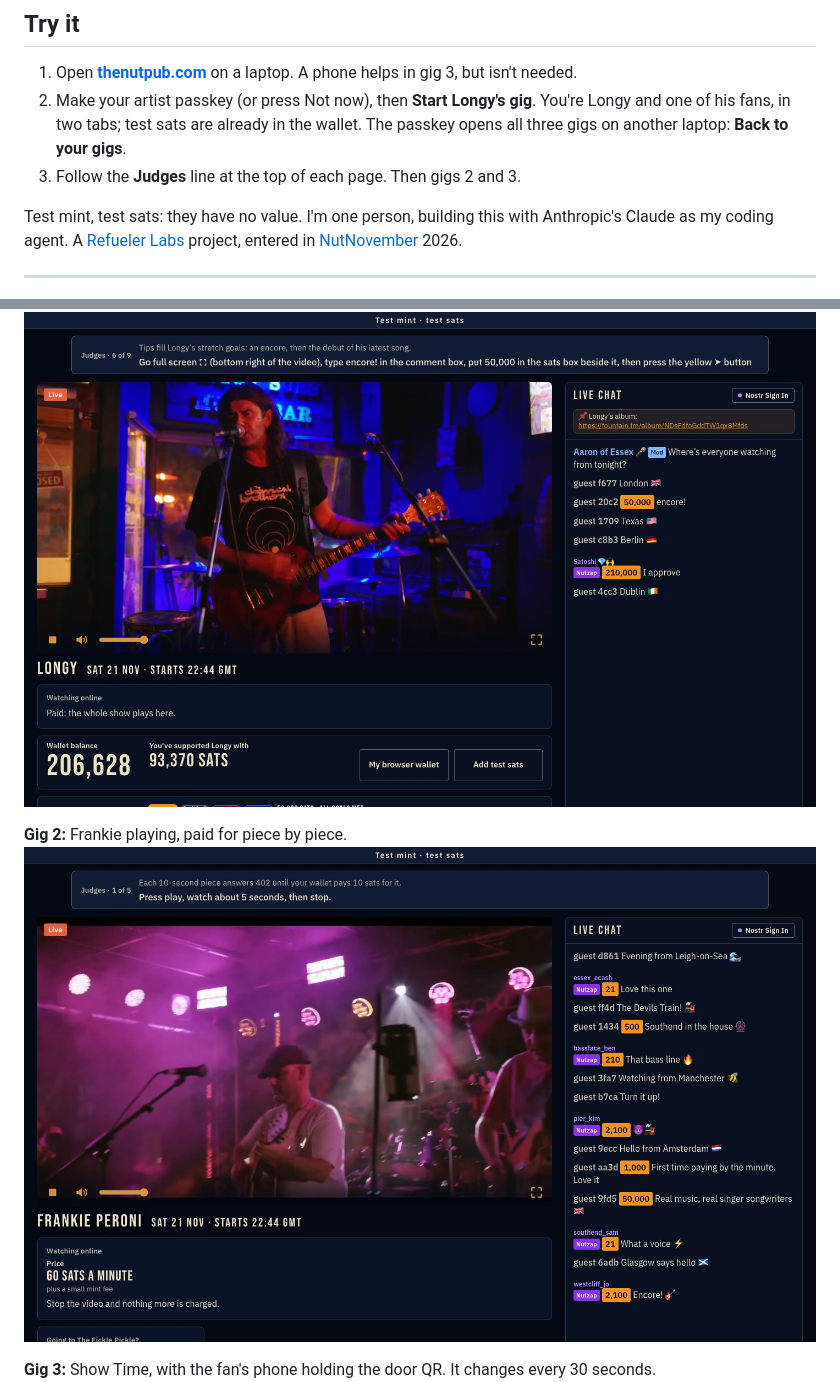
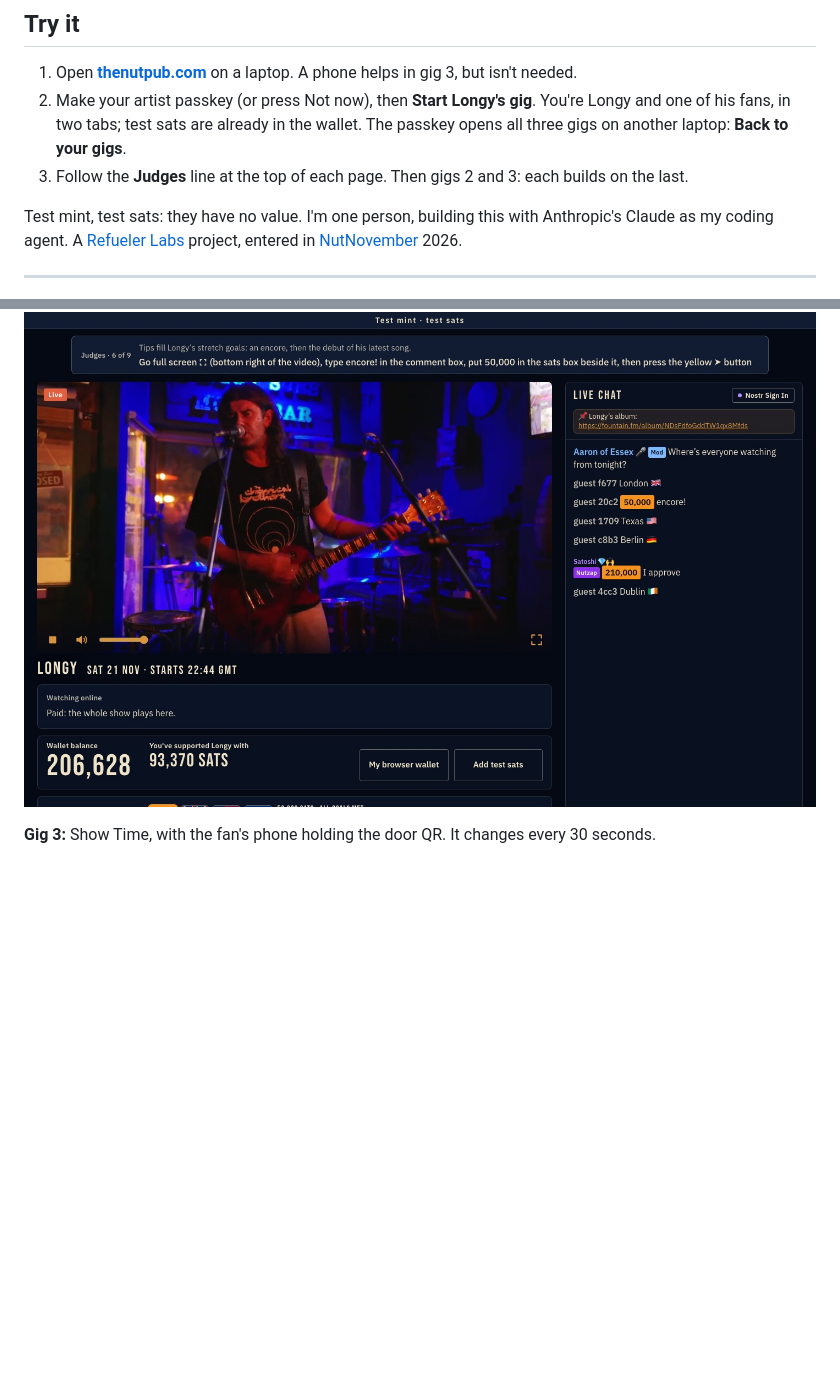
Before and after one commit to rajesh-taylor/nutpub, a Markdown page: README.md, 2 parts joined by grey strips. GitHub-like rendering; pictures changed too: docs/img/gig-2.jpg (deleted); blank space fills up the shorter version.

```diff
--- a/README.md
+++ b/README.md
@@ -6,7 +6,7 @@
 
 1. Open **[thenutpub.com](https://thenutpub.com)** on a laptop. A phone helps in gig 3, but isn't needed.
 2. Make your artist passkey (or press Not now), then **Start Longy's gig**. You're Longy and one of his fans, in two tabs; test sats are already in the wallet. The passkey opens all three gigs on another laptop: **Back to your gigs**.
-3. Follow the **Judges** line at the top of each page. Then gigs 2 and 3.
+3. Follow the **Judges** line at the top of each page. Then gigs 2 and 3: each builds on the last.
 
 Test mint, test sats: they have no value. I'm one person, building this with Anthropic's Claude as my coding agent. A [Refueler Labs](https://refueler.io) project, entered in [NutNovember](https://nutnovember.org) 2026.
 
@@ -27,8 +27,5 @@ Every gig ends on **Your takings**: the night's earnings move to [Cashu.me](http
 **Gig 1:** the fan's page after the 50,000-sat encore tip, both goals met.
 ![Gig 1: Longy's fan page, the live chat and a 50,000-sat tip](docs/img/gig-1.jpg)
 
-**Gig 2:** Frankie playing, paid for piece by piece.
-![Gig 2: Frankie Peroni's fan page at 60 sats a minute](docs/img/gig-2.jpg)
-
 **Gig 3:** Show Time, with the fan's phone holding the door QR. It changes every 30 seconds.
 ![Gig 3: Show Time with the fan's phone showing its 30-second door QR](docs/img/gig-3.jpg)
```
Also changed, not shown: other parts of README.md (+1 -4 lines), docs/img/cellar.jpg (deleted), docs/img/doormans-list.jpg, 9 other files.
